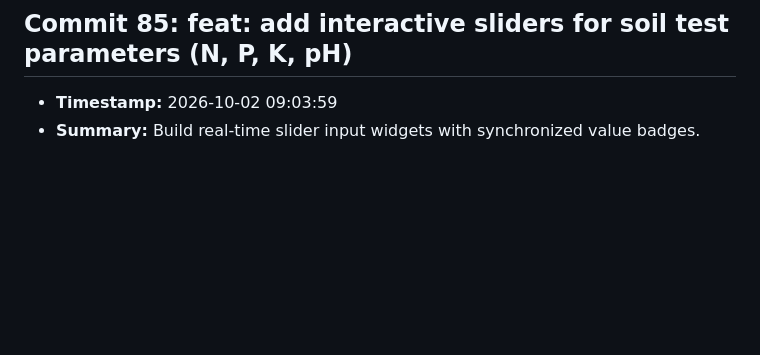
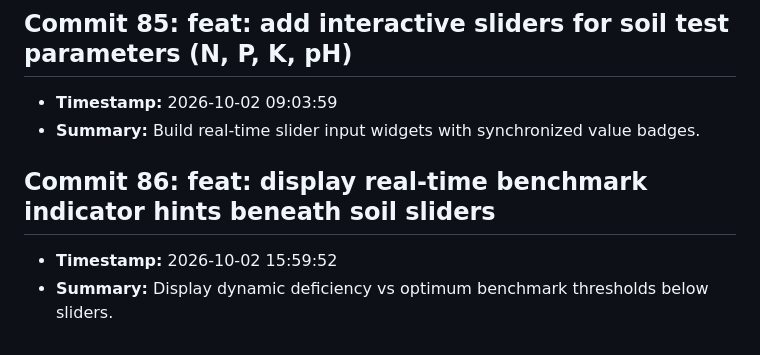
Before and after one commit to fatema-akter92/AgriXAI-An-Explainable-AI-Smart-Crop-Health-Soil-Advisory-System, a Markdown page: CHANGELOG.md, the part around the change. Drawn GitHub-style; blank space fills up the shorter version.

Commit message:
feat: display real-time benchmark indicator hints beneath soil sliders

```diff
--- a/CHANGELOG.md
+++ b/CHANGELOG.md
@@ -341,3 +341,7 @@ All notable changes to the AgriXAI smart crop health advisor project.
 ## Commit 85: feat: add interactive sliders for soil test parameters (N, P, K, pH)
 - **Timestamp:** 2026-10-02 09:03:59
 - **Summary:** Build real-time slider input widgets with synchronized value badges.
+
+## Commit 86: feat: display real-time benchmark indicator hints beneath soil sliders
+- **Timestamp:** 2026-10-02 15:59:52
+- **Summary:** Display dynamic deficiency vs optimum benchmark thresholds below sliders.
```
Also changed, not shown: docs/DEV_LOG.md (+3 -0 lines).
